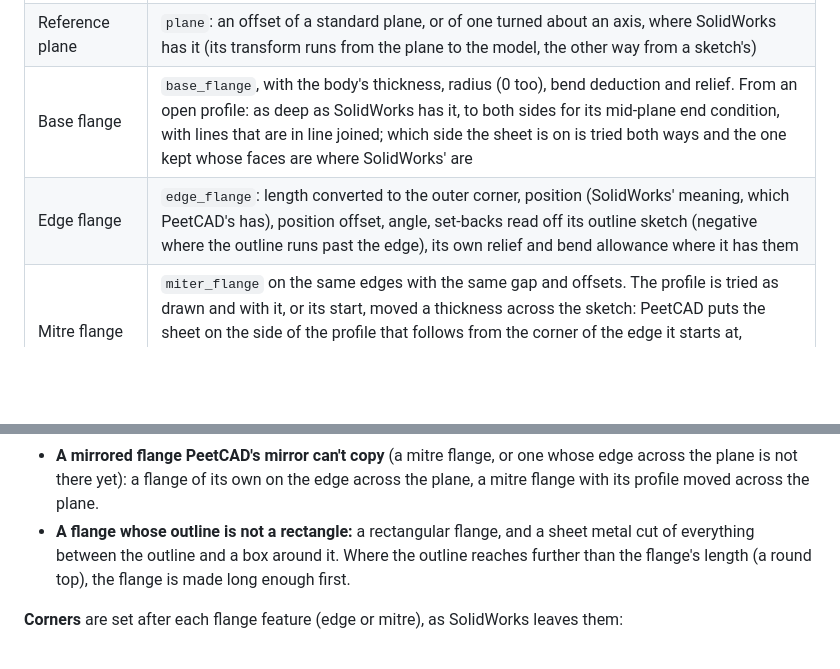
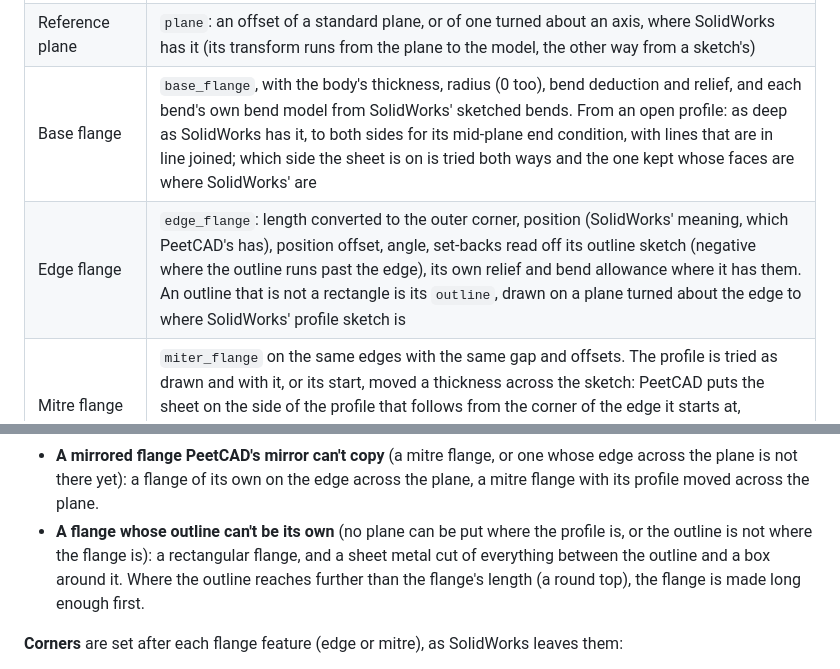
Before and after one commit to billpeet/peetcad, a Markdown page: tools/sw-import/README.md, 2 parts joined by grey strips. Rendered like a GitHub page; blank space fills up the shorter version.

```diff
--- a/tools/sw-import/README.md
+++ b/tools/sw-import/README.md
@@ -46,8 +46,8 @@ its SolidWorks plane does, and its points are converted through the two planes'
 |---|---|
 | Sketch | `sketch` with its lines, arcs and circles where they are, ends that meet joined |
 | Reference plane | `plane`: an offset of a standard plane, or of one turned about an axis, where SolidWorks has it (its transform runs from the plane to the model, the other way from a sketch's) |
-| Base flange | `base_flange`, with the body's thickness, radius (0 too), bend deduction and relief. From an open profile: as deep as SolidWorks has it, to both sides for its mid-plane end condition, with lines that are in line joined; which side the sheet is on is tried both ways and the one kept whose faces are where SolidWorks' are |
-| Edge flange | `edge_flange`: length converted to the outer corner, position (SolidWorks' meaning, which PeetCAD's has), position offset, angle, set-backs read off its outline sketch (negative where the outline runs past the edge), its own relief and bend allowance where it has them |
+| Base flange | `base_flange`, with the body's thickness, radius (0 too), bend deduction and relief, and each bend's own bend model from SolidWorks' sketched bends. From an open profile: as deep as SolidWorks has it, to both sides for its mid-plane end condition, with lines that are in line joined; which side the sheet is on is tried both ways and the one kept whose faces are where SolidWorks' are |
+| Edge flange | `edge_flange`: length converted to the outer corner, position (SolidWorks' meaning, which PeetCAD's has), position offset, angle, set-backs read off its outline sketch (negative where the outline runs past the edge), its own relief and bend allowance where it has them. An outline that is not a rectangle is its `outline`, drawn on a plane turned about the edge to where SolidWorks' profile sketch is |
 | Mitre flange | `miter_flange` on the same edges with the same gap and offsets. The profile is tried as drawn and with it, or its start, moved a thickness across the sketch: PeetCAD puts the sheet on the side of the profile that follows from the corner of the edge it starts at, SolidWorks from the flange's position. The one kept has its flat faces in the most planes SolidWorks' has |
 | Cut-extrude | `sheet_cut` on sheet metal, with SolidWorks' end condition as its `end`, `depth` and `both`: through next and up to a surface or a vertex as deep as SolidWorks' walls of the cut reach. `cut` on a solid. Which way either goes is the way that makes SolidWorks' walls where they are. A cut of nothing but text is left out (P5) |
 | Boss-extrude | `extrude`; up to a surface or a vertex, as deep as SolidWorks' faces of it go |
@@ -67,7 +67,8 @@ not follow the part when it changes:
 - **A mirrored flange PeetCAD's mirror can't copy** (a mitre flange, or one whose edge
   across the plane is not there yet): a flange of its own on the edge across the plane,
   a mitre flange with its profile moved across the plane.
-- **A flange whose outline is not a rectangle:** a rectangular flange, and a sheet metal
+- **A flange whose outline can't be its own** (no plane can be put where the profile is,
+  or the outline is not where the flange is): a rectangular flange, and a sheet metal
   cut of everything between the outline and a box around it. Where the outline reaches
   further than the flange's length (a round top), the flange is made long enough first.
 
```
Also changed, not shown: docs/solidworks-parity.md (+17 -17 lines).
